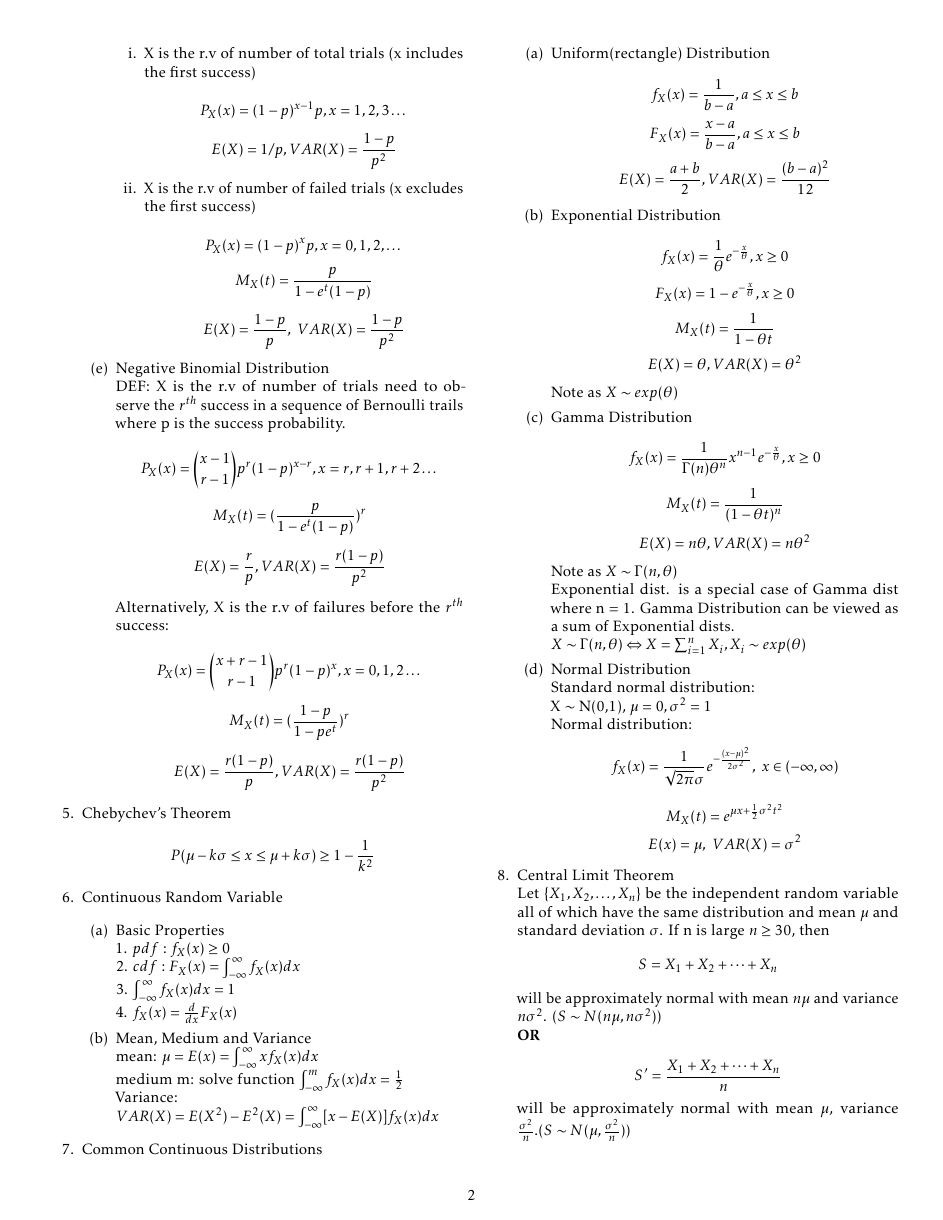
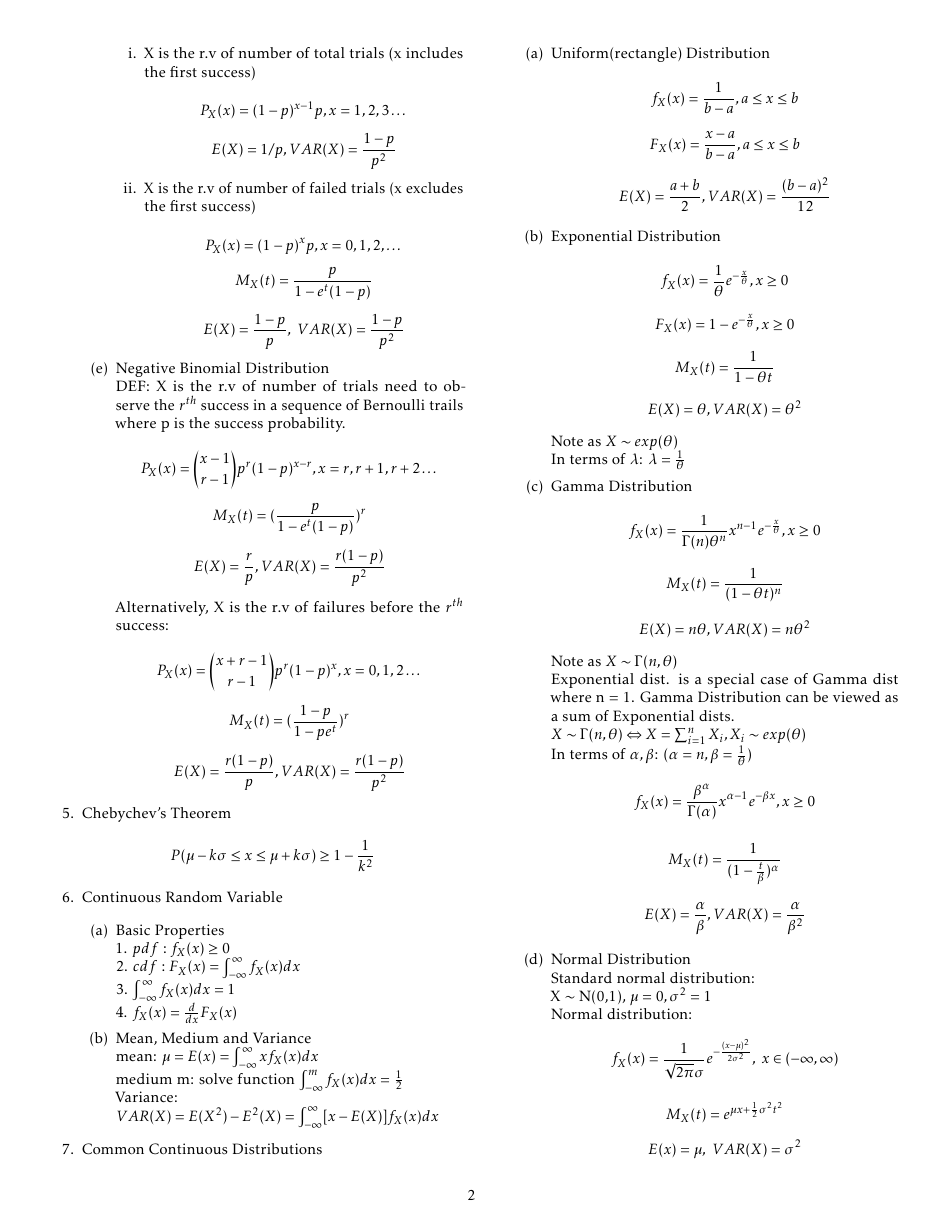
Before and after one commit to imbaguanxin/MATH4681, a LaTeX document (notes.tex): page 2 of 3. Compiled offline with pdfLaTeX.

Commit message:
update second form of exp and gama distribution

```diff
--- a/notes.tex
+++ b/notes.tex
@@ -152,14 +152,19 @@
 				$$F_X(x) = 1- e^{-\frac{x}{\theta}}, x \ge 0$$
 				$$M_X(t) = \frac{1}{1-\theta t}$$
 				$$E(X) = \theta, VAR(X) = \theta^2$$
-				Note as $X \sim exp(\theta)$
+				Note as $X \sim exp(\theta)$\\
+				In terms of $\lambda$: $\lambda = \frac{1}{\theta}$
 				\item Gamma Distribution\\
 				$$f_X(x)= \frac{1}{\Gamma(n)\theta^n}x^{n-1}e^{-\frac{x}{\theta}}, x \ge 0$$
 				$$M_X(t) = \frac{1}{(1-\theta t)^n}$$
 				$$E(X) = n\theta, VAR(X) = n\theta^2$$
 				Note as $X \sim \Gamma(n,\theta)$\\
 				Exponential dist. is a special case of Gamma dist where n = 1. Gamma Distribution can be viewed as a sum of Exponential dists.\\
-				$X \sim \Gamma(n,\theta) \Leftrightarrow X = \sum_{i = 1}^{n} X_i, X_i \sim exp(\theta)$
+				$X \sim \Gamma(n,\theta) \Leftrightarrow X = \sum_{i = 1}^{n} X_i, X_i \sim exp(\theta)$\\
+				In terms of $\alpha, \beta$: ($\alpha = n, \beta = \frac{1}{\theta}$)
+				$$f_X(x)= \frac{\beta^\alpha}{\Gamma(\alpha)}x^{\alpha-1}e^{-\beta x}, x \ge 0$$
+				$$M_X(t) = \frac{1}{(1-\frac{t}{\beta})^\alpha}$$
+				$$E(X) = \frac{\alpha}{\beta}, VAR(X) = \frac{\alpha}{\beta^2}$$
 				\item Normal Distribution\\
 				Standard normal distribution: \\
 				X $\sim$ N(0,1), $\mu = 0,\sigma^2 = 1$\\
```
Also changed, not shown: cheatSheet.tex (+3 -2 lines), cheatSheet.pdf, notes.pdf.
